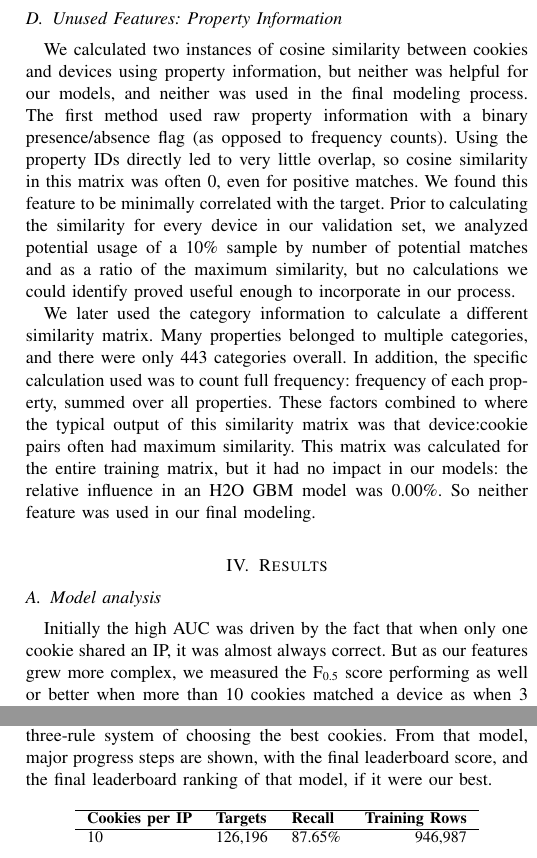
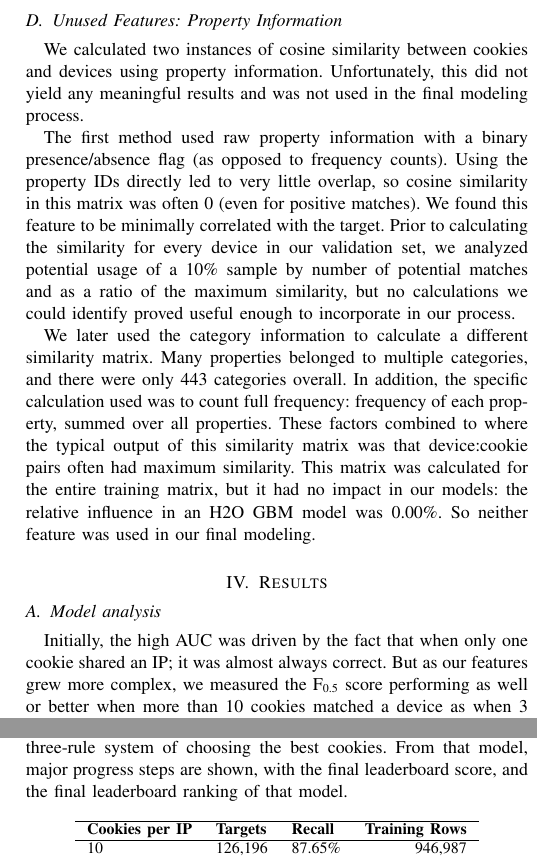
Before and after one commit to mlandry22/icdm-2015, a LaTeX paper (ICDM-2015-SRK-H2Oai_rjc.tex): two parts of the columns of page 3 of 3, joined at a grey line, cut so that both start at the same text. Compiled offline with pdfLaTeX.

Commit message:
Additional edits

```diff
--- a/ICDM-2015-SRK-H2Oai_rjc.tex
+++ b/ICDM-2015-SRK-H2Oai_rjc.tex
@@ -526,9 +526,10 @@ The IP ids of these devices were obtained and all other devices using those same
 Counts of common IP addresses and total IP addresses per device were used as features.
 
 \subsection{Unused Features: Property Information}
-We calculated two instances of cosine similarity between cookies and devices using property information, but neither was helpful for our models, and neither was used in the final modeling process.
+We calculated two instances of cosine similarity between cookies and devices using property information. Unfortunately, this did not yield any meaningful results and was not used in the final modeling process.
+
 The first method used raw property information with a binary presence/absence flag (as opposed to frequency counts).
-Using the property IDs directly led to very little overlap, so cosine similarity in this matrix was often 0, even for positive matches. We found this feature to be minimally correlated with the target.
+Using the property IDs directly led to very little overlap, so cosine similarity in this matrix was often 0 (even for positive matches). We found this feature to be minimally correlated with the target.
 Prior to calculating the similarity for every device in our validation set, we analyzed potential usage of a 10\% sample by number of potential matches and as a ratio of the maximum similarity, but no calculations we could identify proved useful enough to incorporate in our process.
 
 We later used the category information to calculate a different similarity matrix.
@@ -540,12 +541,12 @@ So neither feature was used in our final modeling.
 
 \section{Results}
 \subsection{Model analysis}
-Initially the high AUC was driven by the fact that when only one cookie shared an IP, it was almost always correct.
+Initially, the high AUC was driven by the fact that when only one cookie shared an IP; it was almost always correct.
 But as our features grew more complex, we measured the  F\textsubscript{0.5}  score performing as well or better when more than 10 cookies matched a device as when 3 matched, as shown in Figure 1.
 
 
 \subsection{Improvements during the modeling process}
-Table 2 shows the progression of our overall workflow. Our entire workflow was iterative, starting with IP commonality and a basic three-rule system of choosing the best cookies. From that model, major progress steps are shown, with the final leaderboard score, and the final leaderboard ranking of that model, if it were our best.
+Table 2 shows the progression of our overall workflow. Our entire workflow was iterative, starting with IP commonality and a basic three-rule system of choosing the best cookies. From that model, major progress steps are shown, with the final leaderboard score, and the final leaderboard ranking of that model.
 
 % ToDo...Uncomment the figure - commented out since the figure is unavailable via GIT
 
```
Also changed, not shown: ICDM-2015-SRK-H2Oai_rjc.tex (2 more changed lines).
